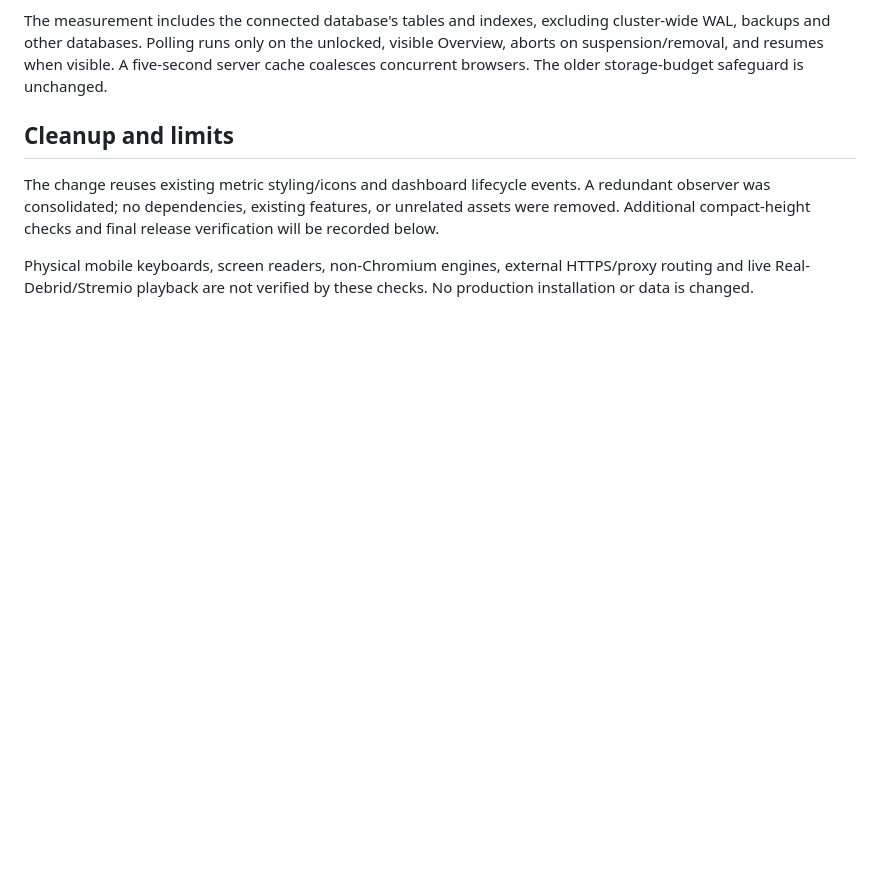
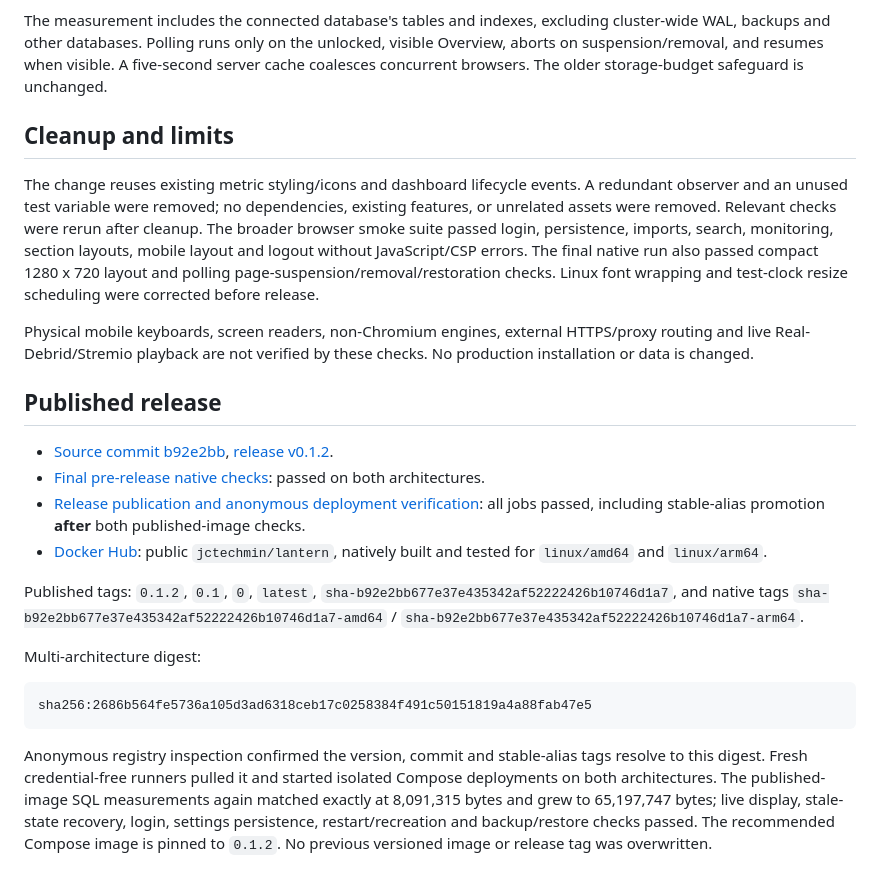
Before and after one commit to jtechbyte/lantern, a Markdown page: docs/DATABASE_SIZE_0.1.2.md, the part around the change. Rendered like a GitHub page; blank space fills up the shorter version.

Commit message:
Record verified 0.1.2 publication and anonymous native deployment results

````diff
--- a/docs/DATABASE_SIZE_0.1.2.md
+++ b/docs/DATABASE_SIZE_0.1.2.md
@@ -25,6 +25,23 @@ The measurement includes the connected database's tables and indexes, excluding
 
 ## Cleanup and limits
 
-The change reuses existing metric styling/icons and dashboard lifecycle events. A redundant observer was consolidated; no dependencies, existing features, or unrelated assets were removed. Additional compact-height checks and final release verification will be recorded below.
+The change reuses existing metric styling/icons and dashboard lifecycle events. A redundant observer and an unused test variable were removed; no dependencies, existing features, or unrelated assets were removed. Relevant checks were rerun after cleanup. The broader browser smoke suite passed login, persistence, imports, search, monitoring, section layouts, mobile layout and logout without JavaScript/CSP errors. The final native run also passed compact 1280 x 720 layout and polling page-suspension/removal/restoration checks. Linux font wrapping and test-clock resize scheduling were corrected before release.
 
 Physical mobile keyboards, screen readers, non-Chromium engines, external HTTPS/proxy routing and live Real-Debrid/Stremio playback are not verified by these checks. No production installation or data is changed.
+
+## Published release
+
+- [Source commit b92e2bb](https://github.com/jtechbyte/lantern/commit/b92e2bb677e37e435342af52222426b10746d1a7), [release v0.1.2](https://github.com/jtechbyte/lantern/releases/tag/v0.1.2).
+- [Final pre-release native checks](https://github.com/jtechbyte/lantern/actions/runs/40793951550): passed on both architectures.
+- [Release publication and anonymous deployment verification](https://github.com/jtechbyte/lantern/actions/runs/40794491295): all jobs passed, including stable-alias promotion **after** both published-image checks.
+- [Docker Hub](https://hub.docker.com/r/jctechmin/lantern): public `jctechmin/lantern`, natively built and tested for `linux/amd64` and `linux/arm64`.
+
+Published tags: `0.1.2`, `0.1`, `0`, `latest`, `sha-b92e2bb677e37e435342af52222426b10746d1a7`, and native tags `sha-b92e2bb677e37e435342af52222426b10746d1a7-amd64` / `sha-b92e2bb677e37e435342af52222426b10746d1a7-arm64`.
+
+Multi-architecture digest:
+
+```text
+sha256:2686b564fe5736a105d3ad6318ceb17c0258384f491c50151819a4a88fab47e5
+```
+
+Anonymous registry inspection confirmed the version, commit and stable-alias tags resolve to this digest. Fresh credential-free runners pulled it and started isolated Compose deployments on both architectures. The published-image SQL measurements again matched exactly at 8,091,315 bytes and grew to 65,197,747 bytes; live display, stale-state recovery, login, settings persistence, restart/recreation and backup/restore checks passed. The recommended Compose image is pinned to `0.1.2`. No previous versioned image or release tag was overwritten.
````
Also changed, not shown: docs/DOCKER.md (+1 -1 lines), docs/RELEASE_NOTES.md (+6 -0 lines).
